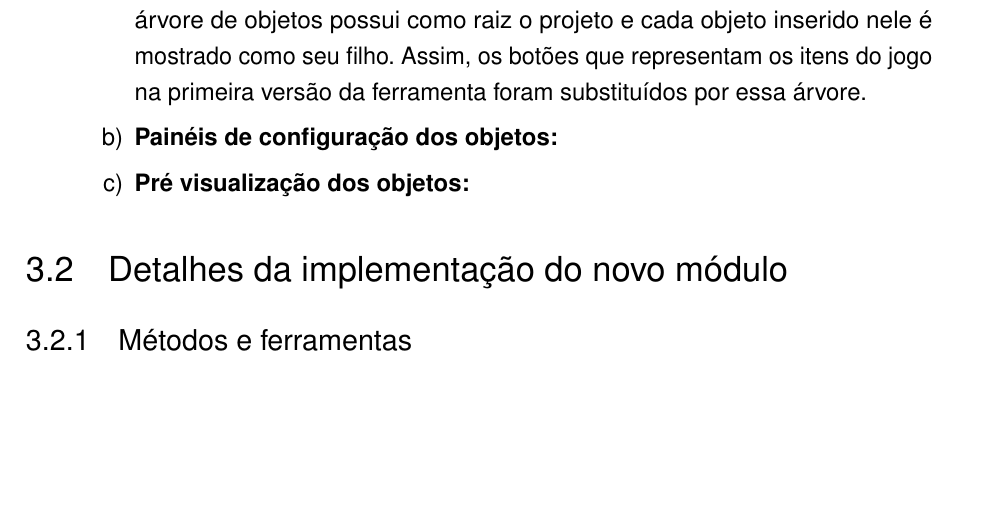
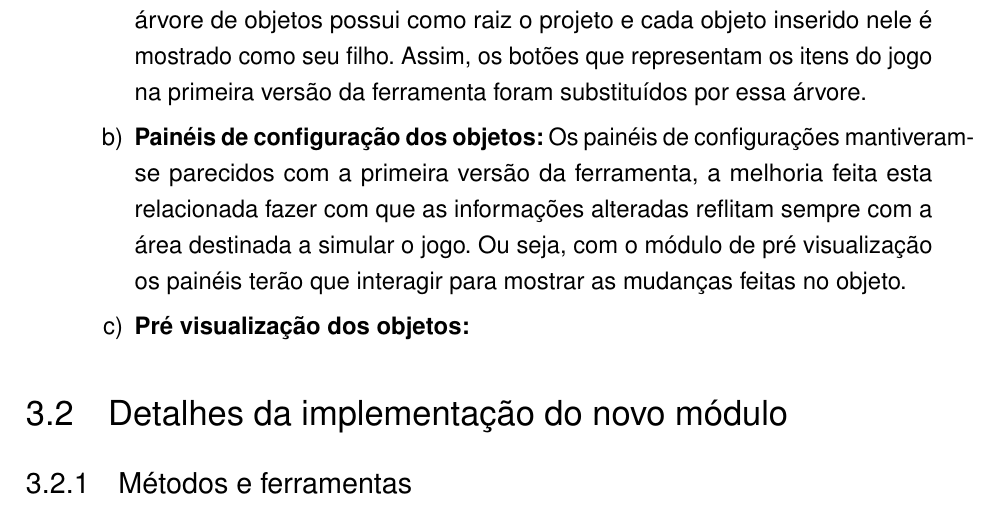
Before and after one commit to joelxr/monografia, a LaTeX thesis (tcc.tex): part of page 29 of 45, cut so that both start at the same text, the shorter picture padded with empty space. Compiled offline with pdfLaTeX; a missing font is replaced by an installed copy or a similar font.

Commit message:
problemas

```diff
--- a/tcc.tex
+++ b/tcc.tex
@@ -15,7 +15,6 @@
 \usepackage{listings}
 \usepackage{tikz-uml}
 \usepackage{uarial}
-\usepackage{sidecap}
 \renewcommand{\familydefault}{\sfdefault}
 \usepackage{blindtext}
 \graphicspath{{../images/}}
@@ -356,8 +356,8 @@ Tendo visto os problemas da primeira versão da ferramenta mostrados na secção
 Para cada um dos problemas indicados anteriormente, é necessário determinar a solução de cada um e, além disso, detalhar qual foi o meio técnico. Portanto, tem-se três problemas descritos nas secções \ref{sec:orga-objetos}, \ref{sec:paineis-objetos} e \ref{sec:previa-objetos} e, consequentemente, as respectivas melhorias que estão relacionadas a seguir.
 
 \begin{alineas}
-\item \textbf{Organização dos objetos:} Utilizou-se uma árvore que organiza todos os objetos do jogo e deixa claro a relação que existe entre cada um deles. A árvore de objetos possui como raiz o projeto e cada objeto inserido nele é mostrado como seu filho.  Assim, os botões que representam os itens do jogo na primeira versão da ferramenta foram substituídos por essa árvore.
-\item \textbf{Painéis de configuração dos objetos:}
+\item \textbf{Organização dos objetos:} Utilizou-se uma árvore que organiza todos os objetos do jogo e deixa claro a relação que existe entre cada um deles. A árvore de objetos possui como raiz o projeto e cada objeto inserido nele é mostrado como seu filho.  Assim, os botões que representam os itens do jogo na primeira versão da ferramenta foram substituídos por essa árvore. % adcionar figura
+\item \textbf{Painéis de configuração dos objetos:} Os painéis de configurações mantiveram-se parecidos com a primeira versão da ferramenta, a melhoria feita esta relacionada fazer com que as informações alteradas reflitam sempre com a área destinada a simular o jogo. Ou seja, com o módulo de pré visualização os painéis terão que interagir para mostrar as mudanças feitas no objeto.
 \item \textbf{Pré visualização dos objetos:}
 \end{alineas}
 
```
Also changed, not shown: tcc.tex (1 more changed lines).
